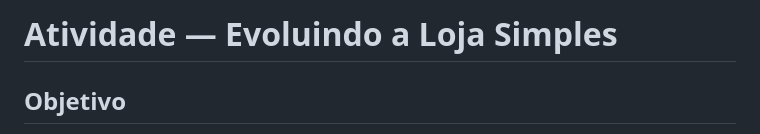
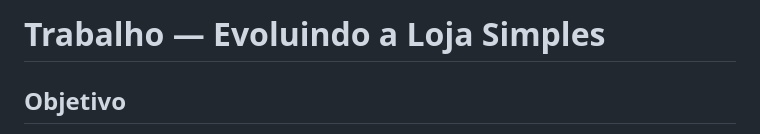
Before and after one commit to MatBrand10/Trabalho_Matheus_5ADS, a Markdown page: README.md, the part around the change. Drawn GitHub-style.

```diff
--- a/README.md
+++ b/README.md
@@ -1,4 +1,4 @@
-# Atividade — Evoluindo a Loja Simples
+# Trabalho — Evoluindo a Loja Simples
 
 ## Objetivo
 
```
